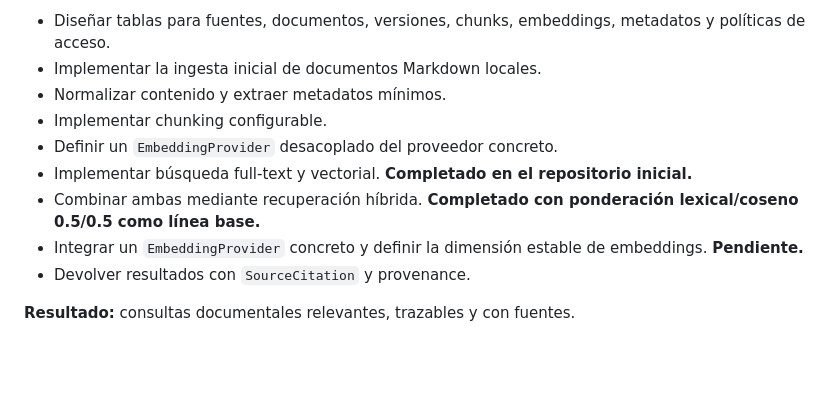
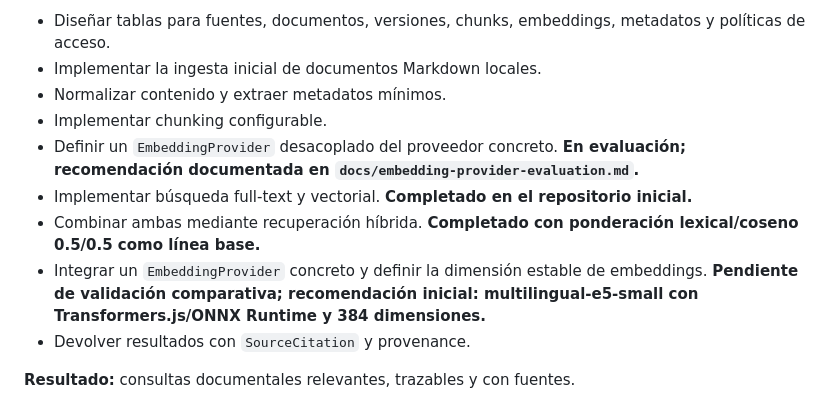
Before and after one commit to lucasjaviluna/your-team-knowledge, a Markdown page: docs/implementation-plan.md, the part around the change. GitHub-like rendering; blank space fills up the shorter version.

Commit message:
RAG: Embedding provider evaluation

```diff
--- a/docs/implementation-plan.md
+++ b/docs/implementation-plan.md
@@ -61,10 +61,10 @@ Fundación → Agent Memory → Knowledge RAG → Context Orchestrator
 - Implementar la ingesta inicial de documentos Markdown locales.
 - Normalizar contenido y extraer metadatos mínimos.
 - Implementar chunking configurable.
-- Definir un `EmbeddingProvider` desacoplado del proveedor concreto.
+- Definir un `EmbeddingProvider` desacoplado del proveedor concreto. **En evaluación; recomendación documentada en `docs/embedding-provider-evaluation.md`.**
 - Implementar búsqueda full-text y vectorial. **Completado en el repositorio inicial.**
 - Combinar ambas mediante recuperación híbrida. **Completado con ponderación lexical/coseno 0.5/0.5 como línea base.**
-- Integrar un `EmbeddingProvider` concreto y definir la dimensión estable de embeddings. **Pendiente.**
+- Integrar un `EmbeddingProvider` concreto y definir la dimensión estable de embeddings. **Pendiente de validación comparativa; recomendación inicial: multilingual-e5-small con Transformers.js/ONNX Runtime y 384 dimensiones.**
 - Devolver resultados con `SourceCitation` y provenance.
 
 **Resultado:** consultas documentales relevantes, trazables y con fuentes.
```
Also changed, not shown: docs/embedding-provider-evaluation.md (added, +103 -0 lines).
